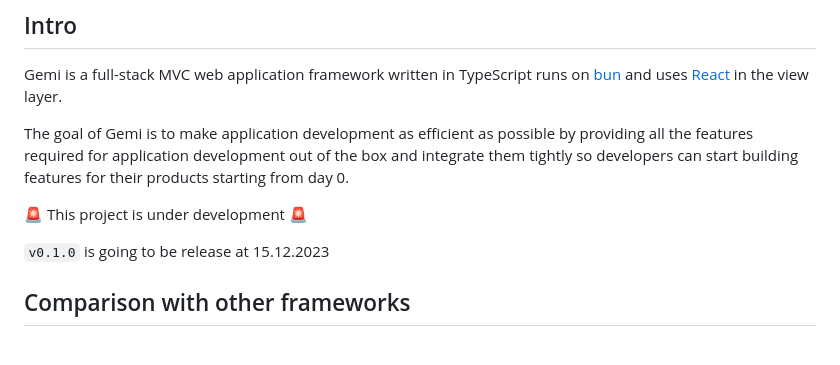
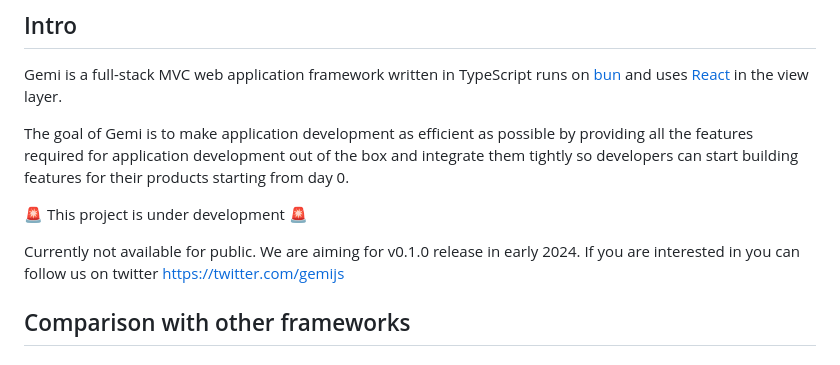
Before and after one commit to nstfkc/gemi_archive, a Markdown page: README.md, the part around the change. GitHub-like rendering.

```diff
--- a/README.md
+++ b/README.md
@@ -13,8 +13,7 @@ The goal of Gemi is to make application development as efficient as possible by
 
 🚨 This project is under development 🚨
 
-`v0.1.0` is going to be release at 15.12.2023
-
+Currently not available for public. We are aiming for v0.1.0 release in early 2024. If you are interested in you can follow us on twitter https://twitter.com/gemijs
 
 ## Comparison with other frameworks
 
```
